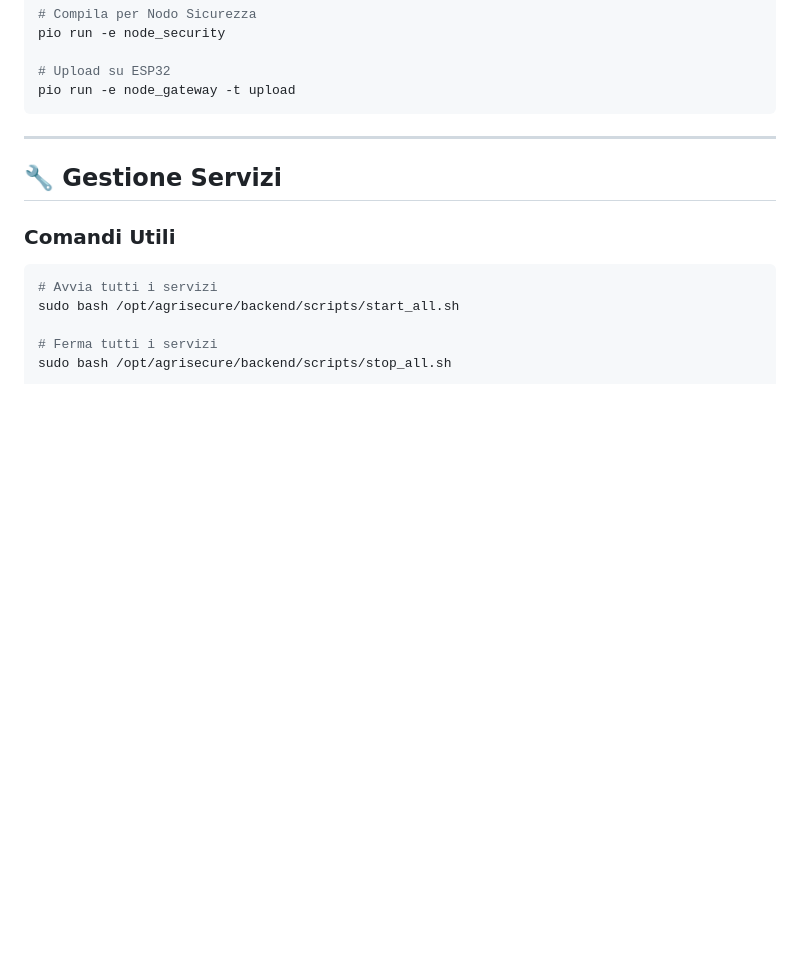
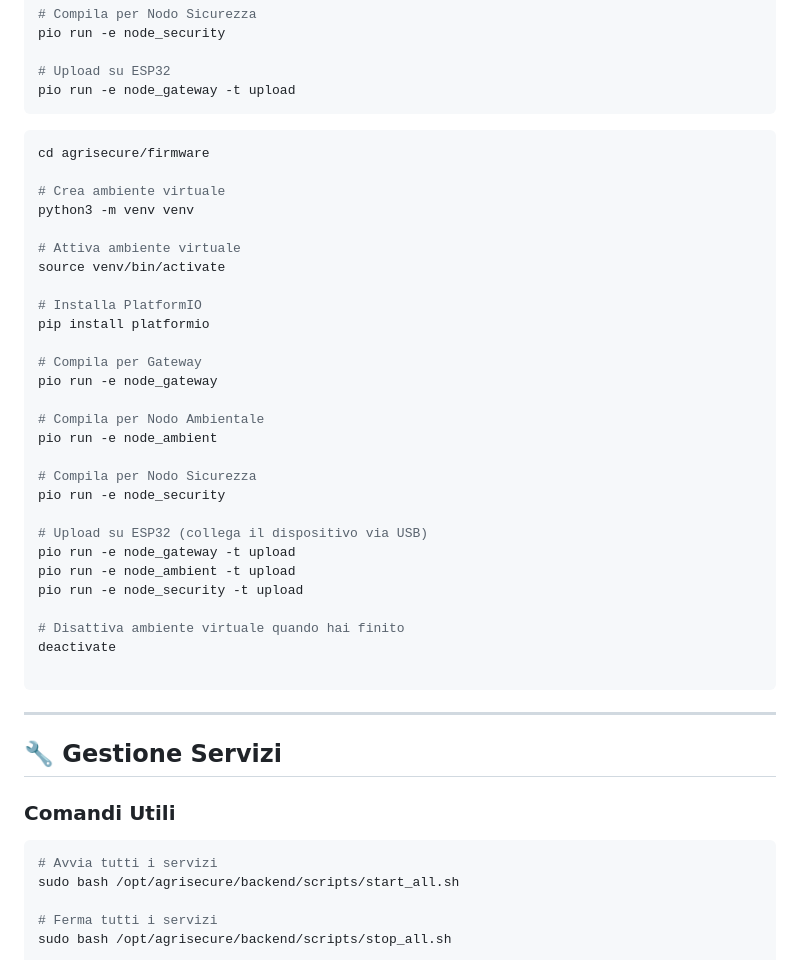
Before and after one commit to turiliffiu/agrisecure, a Markdown page: README.md, the part around the change. Drawn GitHub-style; blank space fills up the shorter version.

````diff
--- a/README.md
+++ b/README.md
@@ -167,6 +167,42 @@ pio run -e node_security
 # Upload su ESP32
 pio run -e node_gateway -t upload
 ```
+
+```bash
+cd agrisecure/firmware
+
+# Crea ambiente virtuale
+python3 -m venv venv
+
+# Attiva ambiente virtuale
+source venv/bin/activate
+
+# Installa PlatformIO
+pip install platformio
+
+# Compila per Gateway
+pio run -e node_gateway
+
+# Compila per Nodo Ambientale
+pio run -e node_ambient
+
+# Compila per Nodo Sicurezza
+pio run -e node_security
+
+# Upload su ESP32 (collega il dispositivo via USB)
+pio run -e node_gateway -t upload
+pio run -e node_ambient -t upload
+pio run -e node_security -t upload
+
+# Disattiva ambiente virtuale quando hai finito
+deactivate
+
+```
+
+
+
+
+
 
 ---
 
````
